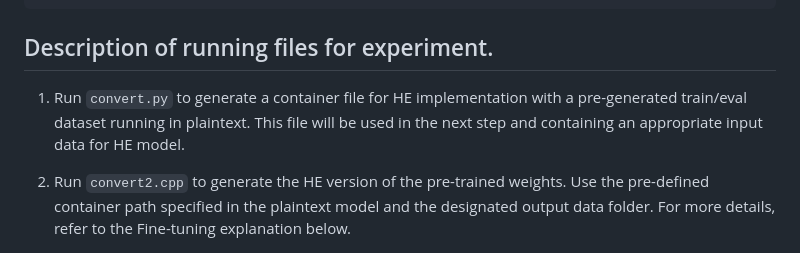
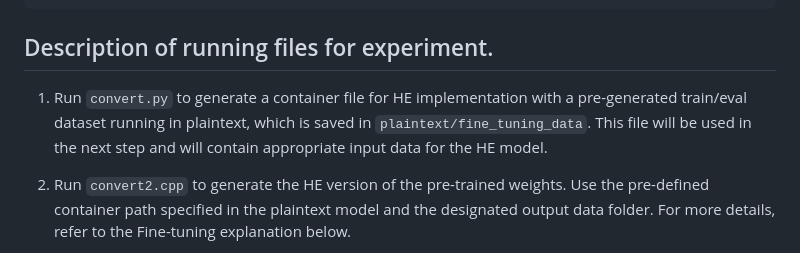
Before and after one commit to Encryption-friendly/Encryption-friendly_LLM_Architecture, a Markdown page: ciphertext/README.md, the part around the change. GitHub-like rendering.

Commit message:
Add a detailed file destination.

```diff
--- a/ciphertext/README.md
+++ b/ciphertext/README.md
@@ -32,7 +32,7 @@ export HELLM_KEY_PATH=./key
 
 ## Description of running files for experiment.
 
-1. Run `convert.py` to generate a container file for HE implementation with a pre-generated train/eval dataset running in plaintext. This file will be used in the next step and containing an appropriate input data for HE model.
+1. Run `convert.py` to generate a container file for HE implementation with a pre-generated train/eval dataset running in plaintext, which is saved in `plaintext/fine_tuning_data`. This file will be used in the next step and will contain appropriate input data for the HE model.
 
 2. Run `convert2.cpp` to generate the HE version of the pre-trained weights. Use the pre-defined container path specified in the plaintext model and the designated output data folder. For more details, refer to the Fine-tuning explanation below.
 
```
